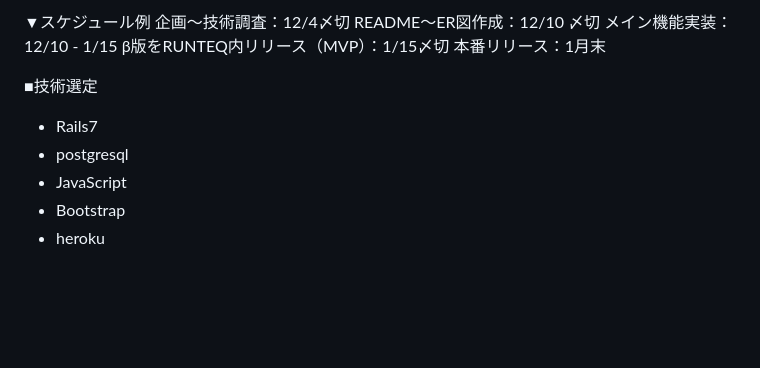
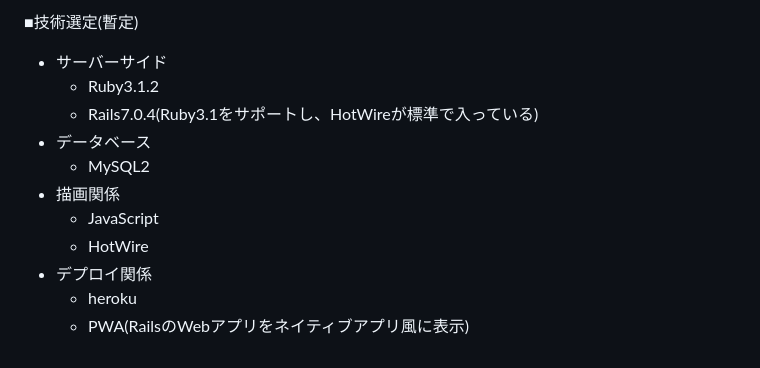
Before and after one commit to MacOfRinch/old_scramoney, a Markdown page: README.md, the part around the change printed below. GitHub-like rendering; blank space fills up the shorter version.

```diff
--- a/README.md
+++ b/README.md
@@ -61,14 +57,13 @@ RUNTEQでは、どんなに遅くとも2ヶ月以内にリリースできるよ
 
-▼スケジュール例
-企画〜技術調査：12/4〆切
-README〜ER図作成：12/10 〆切
-メイン機能実装：12/10 - 1/15
-β版をRUNTEQ内リリース（MVP）：1/15〆切
-本番リリース：1月末
-
-■技術選定
-- Rails7
-- postgresql
-- JavaScript
-- Bootstrap
-- heroku
+■技術選定(暫定)
+- サーバーサイド
+  - Ruby3.1.2
+  - Rails7.0.4(Ruby3.1をサポートし、HotWireが標準で入っている)
+- データベース
+  - MySQL2
+- 描画関係
+  - JavaScript
+  - HotWire
+- デプロイ関係
+  - heroku
+  - PWA(RailsのWebアプリをネイティブアプリ風に表示)
```
Also changed, not shown: other parts of README.md (+42 -46 lines).
